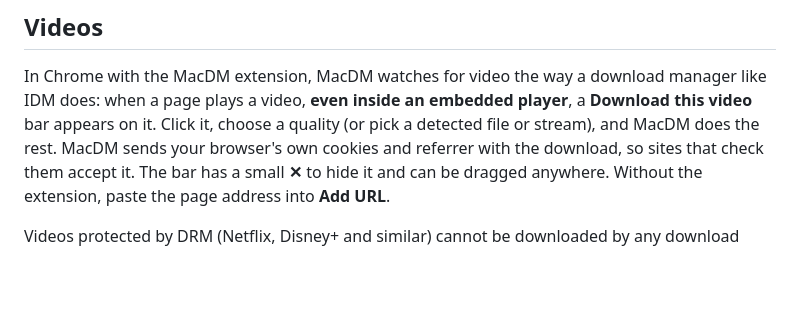
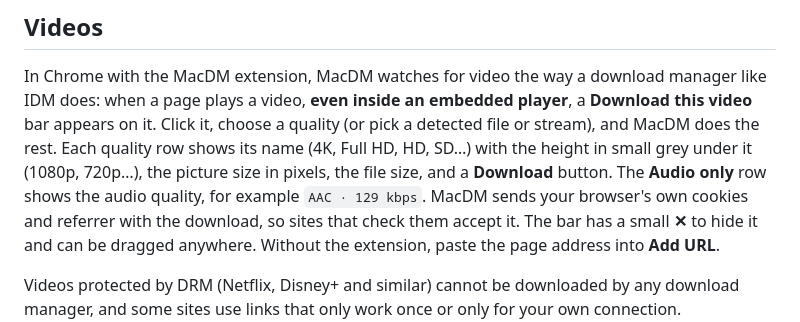
Before and after one commit to AsifAbu/MacDM, a Markdown page: README.md, the part around the change. Drawn GitHub-style; blank space fills up the shorter version.

Commit message:
Docs: the quality list columns and audio details

```diff
--- a/README.md
+++ b/README.md
@@ -66,7 +66,7 @@ see it, and sends your browser's cookies only to that same site.
 
 In Chrome with the MacDM extension, MacDM watches for video the way a download manager like IDM does: when a page
 plays a video, **even inside an embedded player**, a **Download this video** bar appears on it. Click it, choose a
-quality (or pick a detected file or stream), and MacDM does the rest. MacDM sends your browser's own cookies and
+quality (or pick a detected file or stream), and MacDM does the rest. Each quality row shows its name (4K, Full HD, HD, SD…) with the height in small grey under it (1080p, 720p…), the picture size in pixels, the file size, and a **Download** button. The **Audio only** row shows the audio quality, for example `AAC · 129 kbps`. MacDM sends your browser's own cookies and
 referrer with the download, so sites that check them accept it. The bar has a small **✕** to hide it and can be dragged
 anywhere. Without the extension, paste the page address into **Add URL**.
 
```
Also changed, not shown: docs/DEVELOPMENT.md (+5 -0 lines).
